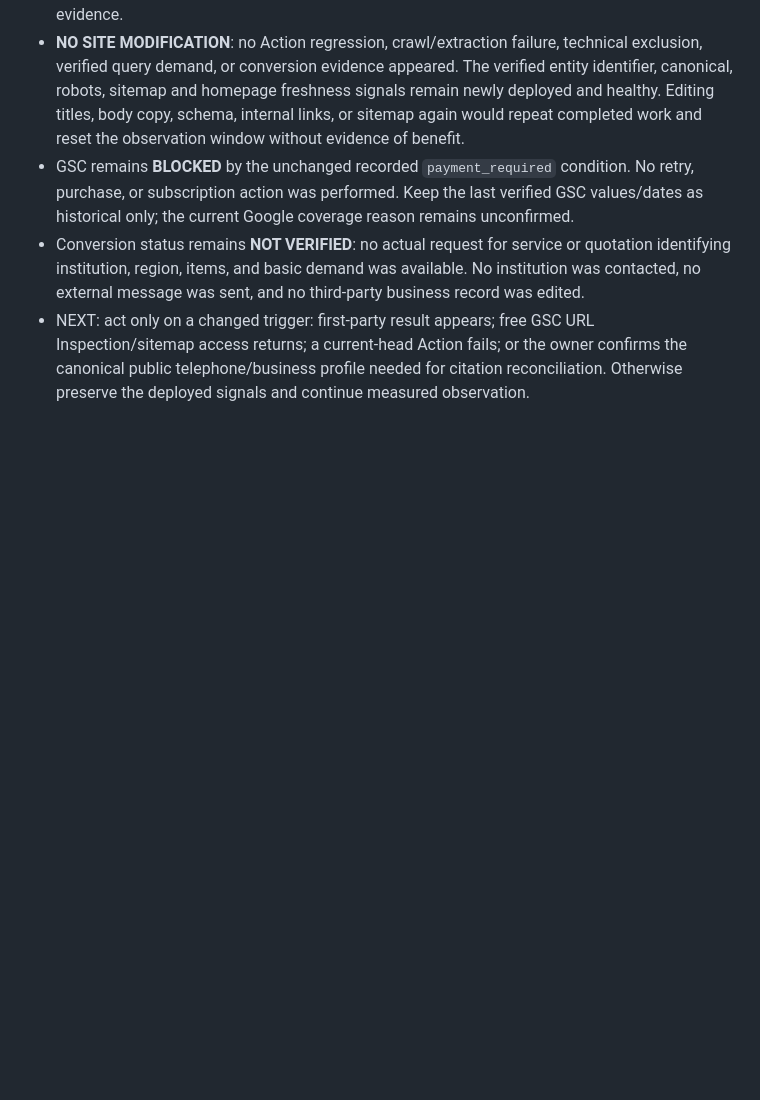
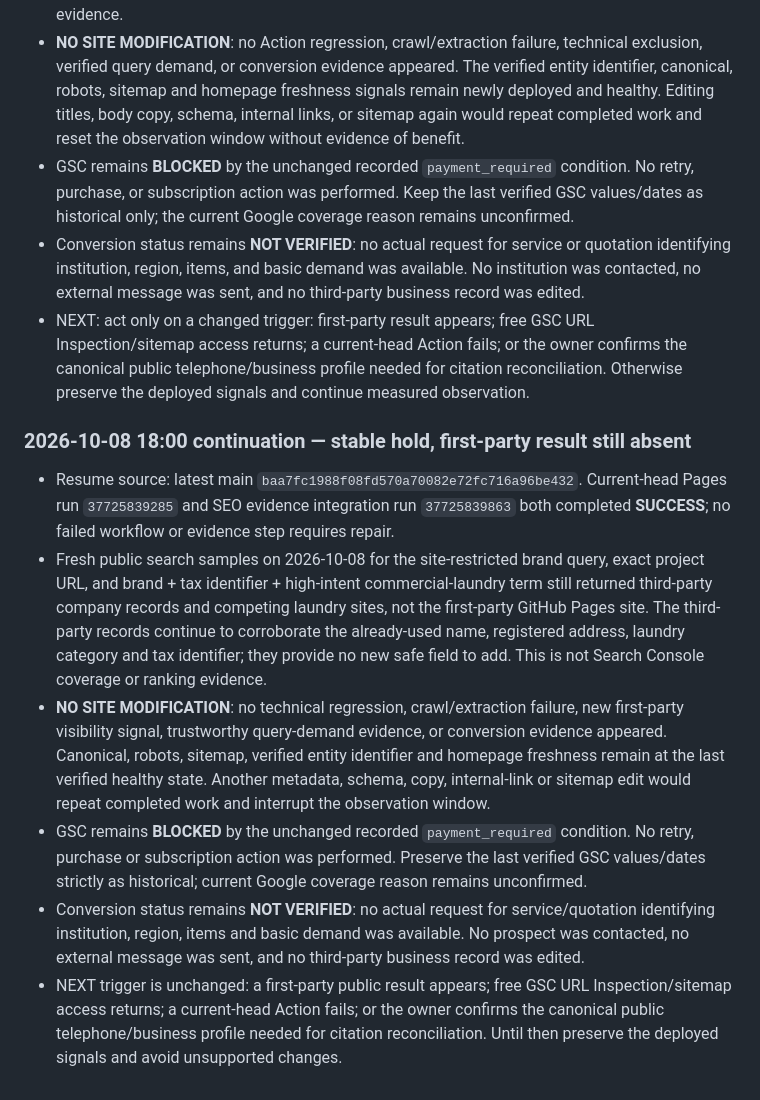
Before and after one commit to dsf430-stack/myfirstproject, a Markdown page: PROJECT_STATUS.md, the part around the change. Rendered like a GitHub page; blank space fills up the shorter version.

Commit message:
docs: record Oct 8 evening visibility hold

```diff
--- a/PROJECT_STATUS.md
+++ b/PROJECT_STATUS.md
@@ -394,3 +394,13 @@ This checkpoint is the authoritative handoff point for continuing the 意嘉行
 - GSC remains **BLOCKED** by the unchanged recorded `payment_required` condition. No retry, purchase, or subscription action was performed. Keep the last verified GSC values/dates as historical only; the current Google coverage reason remains unconfirmed.
 - Conversion status remains **NOT VERIFIED**: no actual request for service or quotation identifying institution, region, items, and basic demand was available. No institution was contacted, no external message was sent, and no third-party business record was edited.
 - NEXT: act only on a changed trigger: first-party result appears; free GSC URL Inspection/sitemap access returns; a current-head Action fails; or the owner confirms the canonical public telephone/business profile needed for citation reconciliation. Otherwise preserve the deployed signals and continue measured observation.
+
+
+### 2026-10-08 18:00 continuation — stable hold, first-party result still absent
+
+- Resume source: latest main `baa7fc1988f08fd570a70082e72fc716a96be432`. Current-head Pages run `37725839285` and SEO evidence integration run `37725839863` both completed **SUCCESS**; no failed workflow or evidence step requires repair.
+- Fresh public search samples on 2026-10-08 for the site-restricted brand query, exact project URL, and brand + tax identifier + high-intent commercial-laundry term still returned third-party company records and competing laundry sites, not the first-party GitHub Pages site. The third-party records continue to corroborate the already-used name, registered address, laundry category and tax identifier; they provide no new safe field to add. This is not Search Console coverage or ranking evidence.
+- **NO SITE MODIFICATION**: no technical regression, crawl/extraction failure, new first-party visibility signal, trustworthy query-demand evidence, or conversion evidence appeared. Canonical, robots, sitemap, verified entity identifier and homepage freshness remain at the last verified healthy state. Another metadata, schema, copy, internal-link or sitemap edit would repeat completed work and interrupt the observation window.
+- GSC remains **BLOCKED** by the unchanged recorded `payment_required` condition. No retry, purchase or subscription action was performed. Preserve the last verified GSC values/dates strictly as historical; current Google coverage reason remains unconfirmed.
+- Conversion status remains **NOT VERIFIED**: no actual request for service/quotation identifying institution, region, items and basic demand was available. No prospect was contacted, no external message was sent, and no third-party business record was edited.
+- NEXT trigger is unchanged: a first-party public result appears; free GSC URL Inspection/sitemap access returns; a current-head Action fails; or the owner confirms the canonical public telephone/business profile needed for citation reconciliation. Until then preserve the deployed signals and avoid unsupported changes.
```
